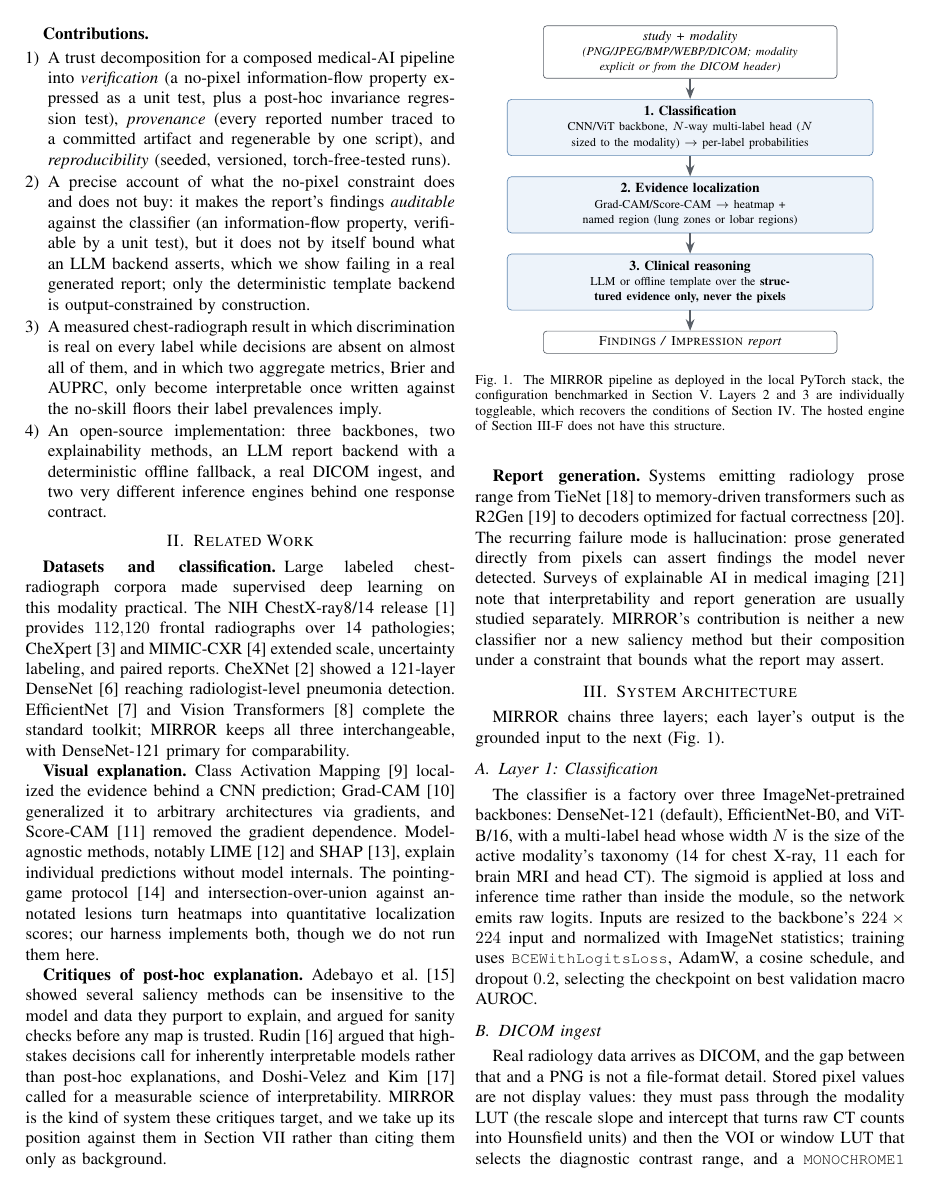
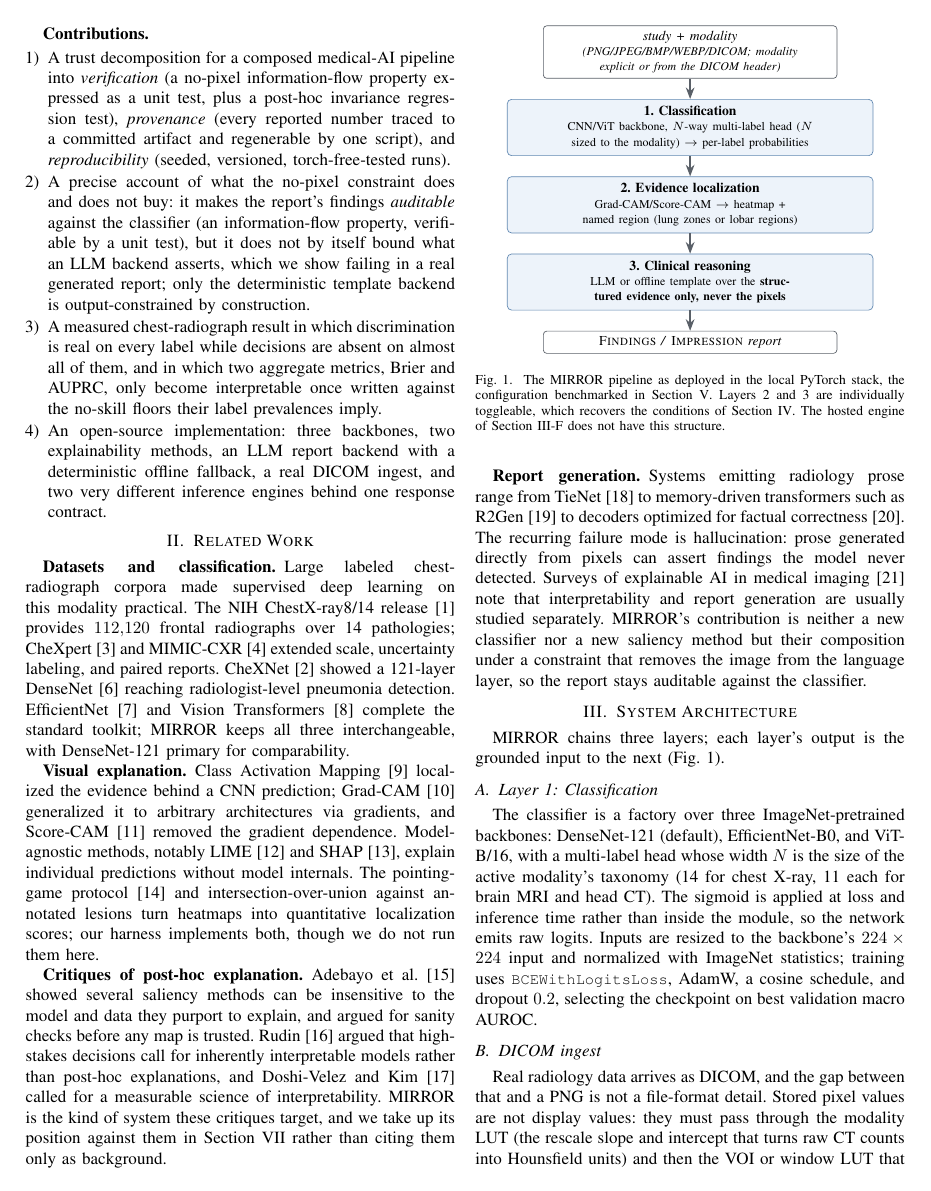
Before and after one commit to vignesh-nagarajan-vn/MIRROR, a LaTeX paper (paper/ieee-workshops/mirror_trustworthy_ai_pipelines.tex): page 2 of 10. The pictures show the PDF file paper/ieee-workshops/mirror_trustworthy_ai_pipelines.pdf that the author committed with the source.

Commit message:
paper(ieee): tidy Fig. 7 spacing and finish the information-flow wording pass
Fig. 7: remove the dashed connectors that crossed the verification-band label, left-align both band labels and the gate row to the chain, and even the gate height, so the two bands read cleanly. Also fixes two spots the reframe missed: the related-work line no longer says the constraint 'bounds what the report may assert' (it removes the image so the report stays auditable), and the reproducibility paragraph says 'builds the pixel-free evidence payload' rather than 'enforces the grounding payload'. No measured number changed; still 10 pages, zero overfull.

```diff
--- a/paper/ieee-workshops/mirror_trustworthy_ai_pipelines.tex
+++ b/paper/ieee-workshops/mirror_trustworthy_ai_pipelines.tex
@@ -218,7 +218,8 @@ prose generated directly from pixels can assert findings the model never detecte
 Surveys of explainable AI in medical imaging~\cite{tjoa2021survey} note that
 interpretability and report generation are usually studied separately. MIRROR's
 contribution is neither a new classifier nor a new saliency method but their
-composition under a constraint that bounds what the report may assert.
+composition under a constraint that removes the image from the language layer, so
+the report stays auditable against the classifier.
 
 % -----------------------------------------------------------------------------
 \section{System Architecture}
@@ -801,10 +802,11 @@ verification gates that hold regardless of what the classifier scores below.
               align=center, inner sep=3pt, text width=23mm, minimum height=15mm,
               font=\footnotesize\itshape},
   gate/.style={rectangle, rounded corners=2.5pt, draw=mirrorblue!70, fill=white,
-               align=center, inner sep=4pt, text width=61mm, minimum height=12mm},
+               align=center, inner sep=4pt, text width=61mm, minimum height=15mm},
   arr/.style={-{Stealth[length=2.4mm]}, thick, mirrorgray},
+  bandlabel/.style={font=\scriptsize\bfseries, text=mirrorgray},
 ]
-% ---- provenance chain (top) ----
+% ---- provenance + reproducibility chain (top band) ----
 \node[art] (seed) {\code{chestmnist.yaml}\\ seed $=42$};
 \node[box, right=6mm of seed] (run) {train $+$ evaluate\\[1pt] \scriptsize DenseNet-121, CPU};
 \node[box, right=6mm of run] (json) {committed eval JSON\\[1pt] \scriptsize repro stamp: git commit, seed, \texttt{py/numpy/torch}};
@@ -814,17 +816,15 @@ verification gates that hold regardless of what the classifier scores below.
 \draw[arr] (run)--(json);
 \draw[arr] (json)--(calib);
 \draw[arr] (calib)--(out);
-\node[font=\scriptsize\bfseries, text=mirrorgray, above=1mm of run.north west, anchor=south west]
+\node[bandlabel, anchor=south west] at ([yshift=2.4mm]seed.north west)
   {Provenance $+$ reproducibility: every reported number regenerates from seed and committed JSON};
-% ---- verification gates (bottom) ----
-\node[gate, below=10mm of run.south west, anchor=north west] (g1)
+% ---- verification gates (bottom band) ----
+\node[gate, anchor=north west] at ([yshift=-14mm]seed.south west) (g1)
   {\textbf{Information flow.} language-layer input (Fig.~\ref{fig:evidence}) carries no pixels; a test over the payload, so the report's findings stay auditable against the classifier};
 \node[gate, right=7mm of g1] (g2)
   {\textbf{Post-hoc invariance.} max probability change $=0.000$ across conditions, asserted per modality (\code{test\_pipeline\_routing.py})};
-\node[font=\scriptsize\bfseries, text=mirrorgray, above=1mm of g1.north west, anchor=south west]
+\node[bandlabel, anchor=south west] at ([yshift=2.4mm]g1.north west)
   {Verification: properties checked by the \code{pytest} suite, not estimated by a benchmark};
-\draw[arr, dashed] (run.south) -- (g1.north);
-\draw[arr, dashed] (json.south) .. controls +(0,-6mm) and +(0,6mm) .. (g2.north);
 \end{tikzpicture}
 \caption{The trust machinery behind the numbers. \emph{Top:} the provenance chain.
 A seeded run writes \code{results/chestmnist/eval\_chestmnist\_densenet121.json},
```
Also changed, not shown: paper/ieee-workshops/mirror_trustworthy_ai_pipelines.pdf, paper/ieee-workshops/mirror_trustworthy_ai_pipelines.tex (5 more changed lines).
